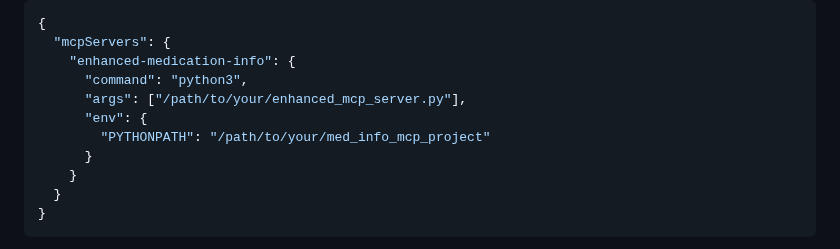
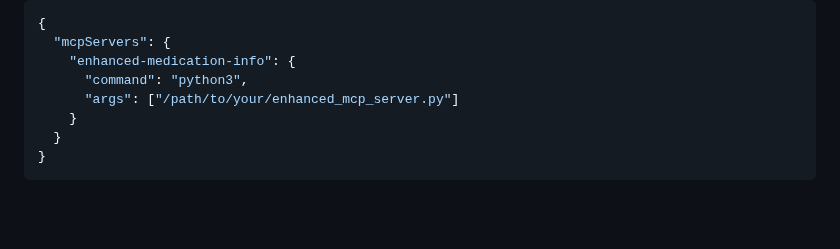
Before and after one commit to zesty-genius128/Certus, a Markdown page: README.md, the part around the change. Drawn GitHub-style; blank space fills up the shorter version.

Commit message:
config readme

```diff
--- a/README.md
+++ b/README.md
@@ -68,10 +68,7 @@ This creates the proper config file at `~/Library/Application Support/Claude/cla
   "mcpServers": {
     "enhanced-medication-info": {
       "command": "python3",
-      "args": ["/path/to/your/enhanced_mcp_server.py"],
-      "env": {
-        "PYTHONPATH": "/path/to/your/med_info_mcp_project"
-      }
+      "args": ["/path/to/your/enhanced_mcp_server.py"]
     }
   }
 }
```
